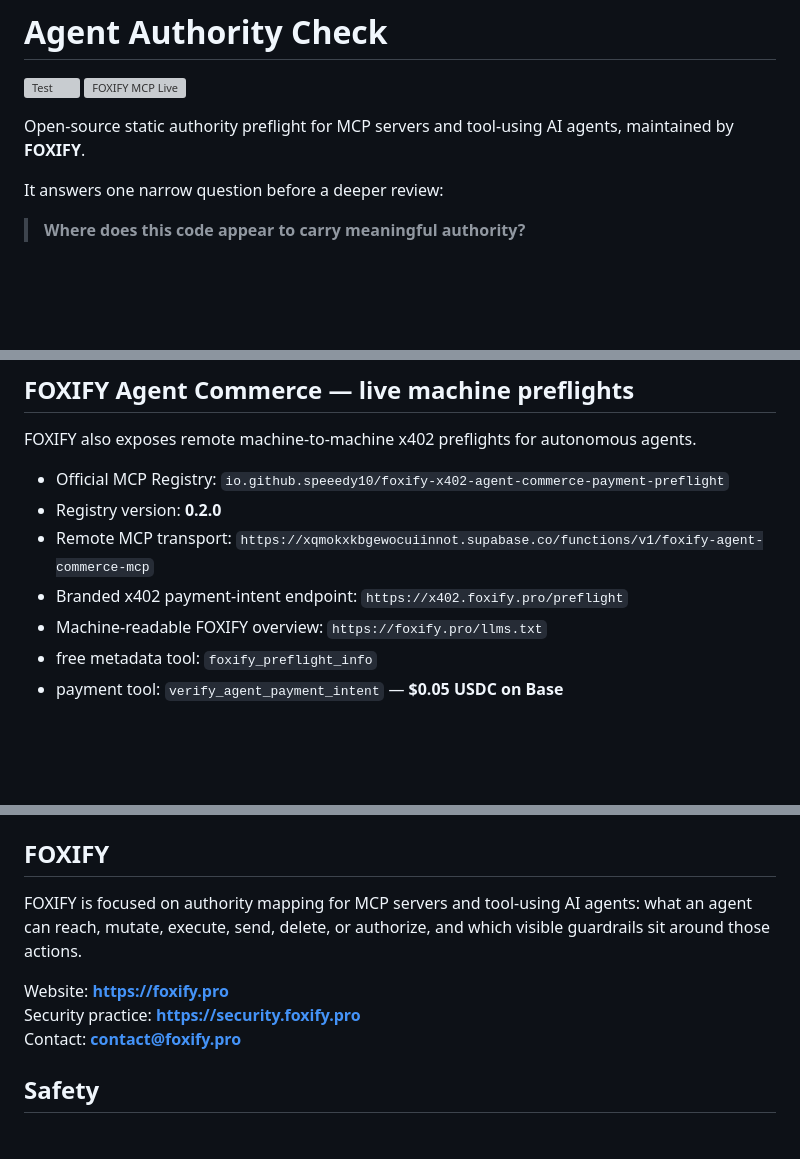
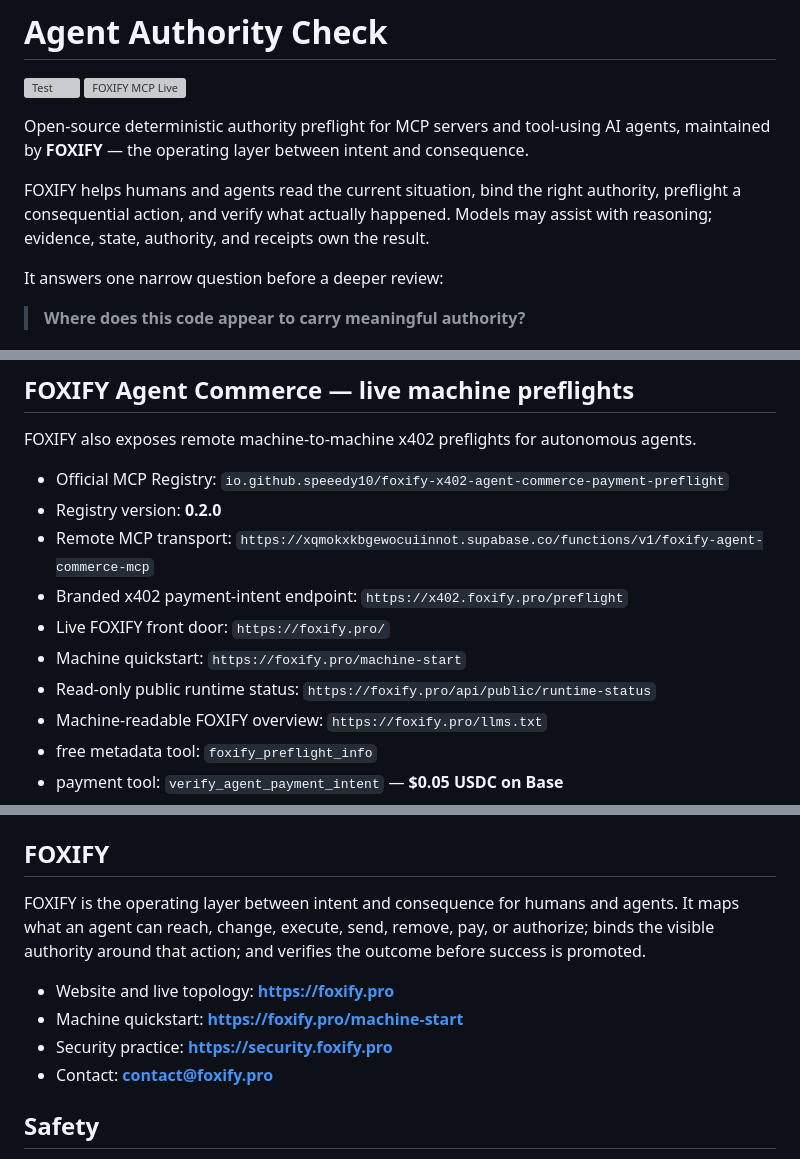
Before and after one commit to speeedy10/agent-authority-check, a Markdown page: README.md, 3 parts joined by grey strips. Drawn GitHub-style; blank space fills up the shorter version; grey boxes are pictures that could not be loaded.

Commit message:
docs: align FOXIFY world front door

```diff
--- a/README.md
+++ b/README.md
@@ -3,7 +3,9 @@
 [![Test](https://github.com/speeedy10/agent-authority-check/actions/workflows/test.yml/badge.svg)](https://github.com/speeedy10/agent-authority-check/actions/workflows/test.yml)
 [![FOXIFY MCP Live](https://github.com/speeedy10/agent-authority-check/actions/workflows/mcp-live.yml/badge.svg)](https://github.com/speeedy10/agent-authority-check/actions/workflows/mcp-live.yml)
 
-Open-source static authority preflight for MCP servers and tool-using AI agents, maintained by **FOXIFY**.
+Open-source deterministic authority preflight for MCP servers and tool-using AI agents, maintained by **FOXIFY** — the operating layer between intent and consequence.
+
+FOXIFY helps humans and agents read the current situation, bind the right authority, preflight a consequential action, and verify what actually happened. Models may assist with reasoning; evidence, state, authority, and receipts own the result.
 
 It answers one narrow question before a deeper review:
 
@@ -89,6 +91,9 @@ FOXIFY also exposes remote machine-to-machine x402 preflights for autonomous age
 - Registry version: **0.2.0**
 - Remote MCP transport: `https://xqmokxkbgewocuiinnot.supabase.co/functions/v1/foxify-agent-commerce-mcp`
 - Branded x402 payment-intent endpoint: `https://x402.foxify.pro/preflight`
+- Live FOXIFY front door: `https://foxify.pro/`
+- Machine quickstart: `https://foxify.pro/machine-start`
+- Read-only public runtime status: `https://foxify.pro/api/public/runtime-status`
 - Machine-readable FOXIFY overview: `https://foxify.pro/llms.txt`
 - free metadata tool: `foxify_preflight_info`
 - payment tool: `verify_agent_payment_intent` — **$0.05 USDC on Base**
@@ -133,11 +138,12 @@ No `audit:` prefix is required.
 
 ## FOXIFY
 
-FOXIFY is focused on authority mapping for MCP servers and tool-using AI agents: what an agent can reach, mutate, execute, send, delete, or authorize, and which visible guardrails sit around those actions.
+FOXIFY is the operating layer between intent and consequence for humans and agents. It maps what an agent can reach, change, execute, send, remove, pay, or authorize; binds the visible authority around that action; and verifies the outcome before success is promoted.
 
-Website: **https://foxify.pro**
-Security practice: **https://security.foxify.pro**
-Contact: **contact@foxify.pro**
+- Website and live topology: **https://foxify.pro**
+- Machine quickstart: **https://foxify.pro/machine-start**
+- Security practice: **https://security.foxify.pro**
+- Contact: **contact@foxify.pro**
 
 ## Safety
 
```
